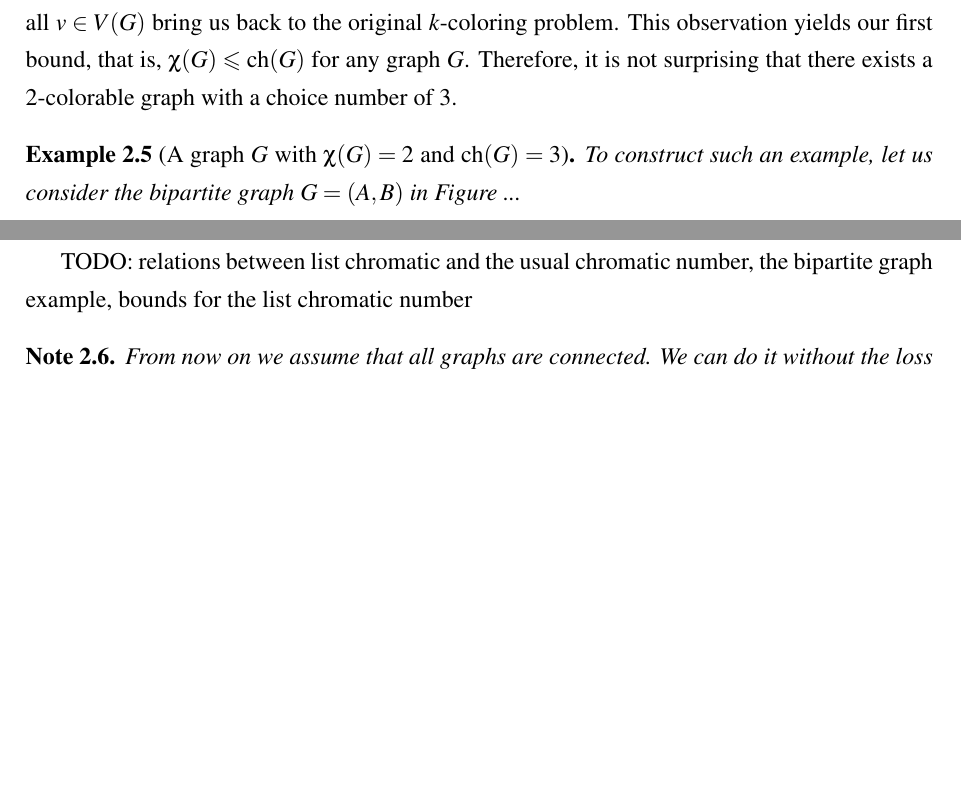
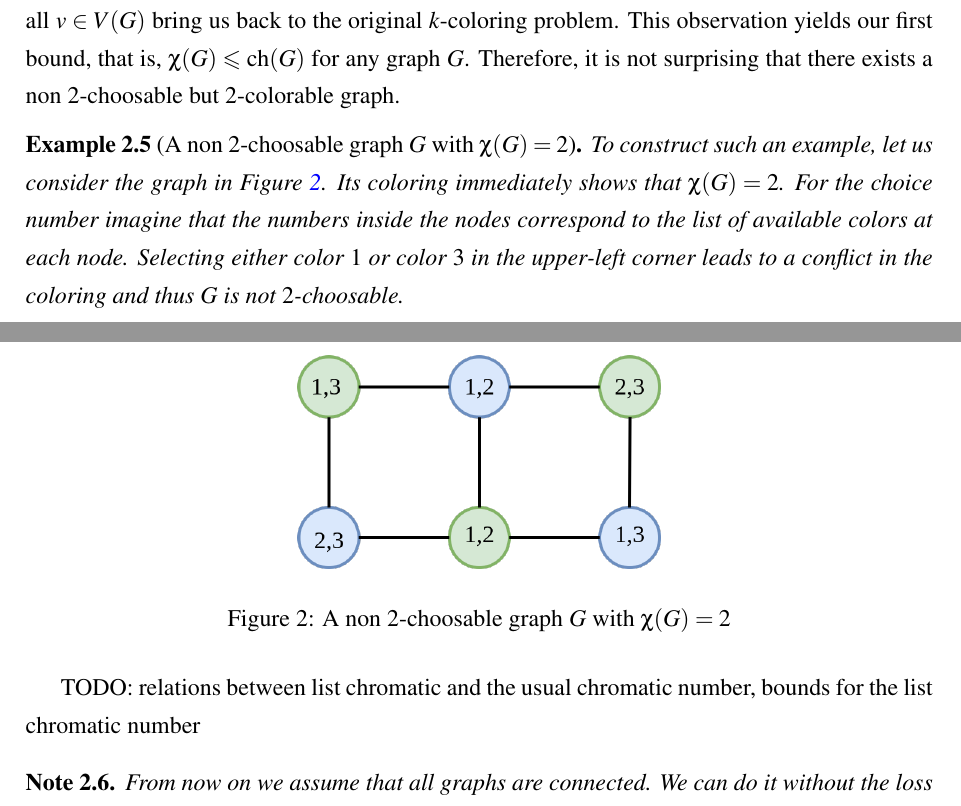
Before and after one commit to Benmartin92/thesis-kth, a LaTeX thesis (thesis.tex): two parts of pages 5 and 6 of 15, joined at a grey line, cut so that both start at the same text, the shorter picture padded with empty space. Compiled offline with pdfLaTeX.

Commit message:
Thesis: added Erdős-example not 2-choosable but \chi(G)=2 graph.

```diff
--- a/thesis.tex
+++ b/thesis.tex
@@ -150,12 +150,18 @@ In this section, we introduce the basic notions and definitions that are essenti
 \end{defin}
 \begin{defin} The \textit{choice number} of $G$ is the smallest $k \in \mathbb{N}$ (notated by $\ch(G)$) such that $G$ is $k$-choosable.
 \end{defin}
-It is worth pointing out that proving a graph to be $k$-choosable is more difficult than showing that it is $k$-colorable. This simply follows from the fact that the lists $L(v):=\lbrace 1,2,3,\ldots,k\rbrace$ for all $v \in V(G)$ bring us back to the original $k$-coloring problem. This observation yields our first bound, that is, $\chi(G) \leqslant \ch(G)$ for any graph $G$. Therefore, it is not surprising that there exists a $2$-colorable graph with a choice number of $3$.
-\begin{example}[A graph $G$ with $\chi(G)=2$ and $\ch(G)=3$]
-To construct such an example, let us consider the bipartite graph $G=(A,B)$ in Figure ...
+It is worth pointing out that proving a graph to be $k$-choosable is more difficult than showing that it is $k$-colorable. This simply follows from the fact that the lists $L(v):=\lbrace 1,2,3,\ldots,k\rbrace$ for all $v \in V(G)$ bring us back to the original $k$-coloring problem. This observation yields our first bound, that is, $\chi(G) \leqslant \ch(G)$ for any graph $G$. Therefore, it is not surprising that there exists a non $2$-choosable but $2$-colorable graph.
+\begin{example}[A non $2$-choosable graph $G$ with $\chi(G)=2$]
+To construct such an example, let us consider the graph in Figure \ref{fig:2-colorable-ch3}. Its coloring immediately shows that $\chi(G)=2$. For the choice number imagine that the numbers inside the nodes correspond to the list of available colors at each node.
+\begin{figure}[!h]
+\centering
+\includegraphics[scale=0.3]{figures/2-colorable-3ch.png}
+\caption{A non $2$-choosable graph $G$ with $\chi(G)=2$}\label{fig:2-colorable-ch3}
+\end{figure}
+Selecting either color $1$ or color $3$ in the upper-left corner leads to a conflict in the coloring and thus $G$ is not $2$-choosable.
+\end{example}
 
-\end{example}
-TODO: relations between list chromatic and the usual chromatic number, the bipartite graph example, bounds for the list chromatic number
+TODO: relations between list chromatic and the usual chromatic number, bounds for the list chromatic number
 
 \begin{note}From now on we assume that all graphs are connected. We can do it without the loss of generality as all the algorithms and proofs can be repeated for each connected component of a graph.\end{note}
 
```
Also changed, not shown: figures/2-colorable-3ch.png (added).
